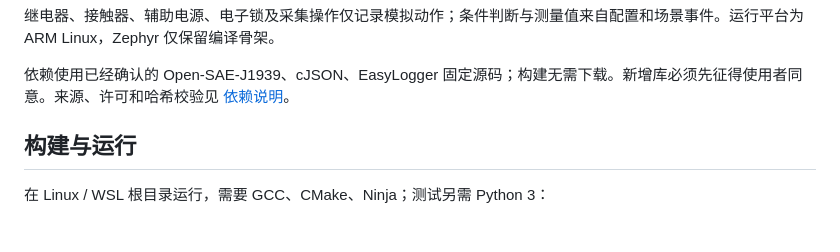
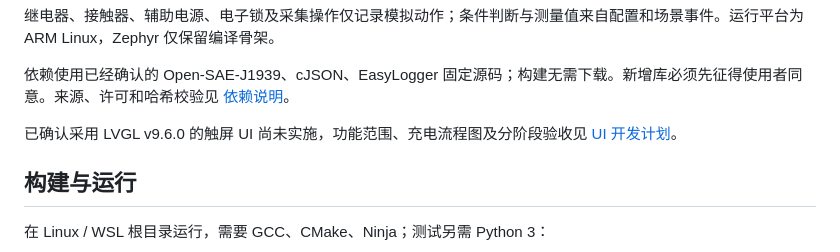
Before and after one commit to Nuvryn/GBT-27930-simulator, a Markdown page: README.md, the part around the change. GitHub-like rendering; blank space fills up the shorter version.

Commit message:
docs(ui): 制定 LVGL 触屏与充电流程图开发计划

```diff
--- a/README.md
+++ b/README.md
@@ -12,6 +12,8 @@ Linux 支持 `gbt27930_simulator --version` 查询软件版本、UTC 构建时
 继电器、接触器、辅助电源、电子锁及采集操作仅记录模拟动作；条件判断与测量值来自配置和场景事件。运行平台为 ARM Linux，Zephyr 仅保留编译骨架。
 
 依赖使用已经确认的 Open-SAE-J1939、cJSON、EasyLogger 固定源码；构建无需下载。新增库必须先征得使用者同意。来源、许可和哈希校验见 [依赖说明](docs/dependencies.md)。
+
+已确认采用 LVGL v9.6.0 的触屏 UI 尚未实施，功能范围、充电流程图及分阶段验收见 [UI 开发计划](docs/ui-development-plan.md)。
 
 ## 构建与运行
 
```
Also changed, not shown: docs/ui-development-plan.md (added, +119 -0 lines).
